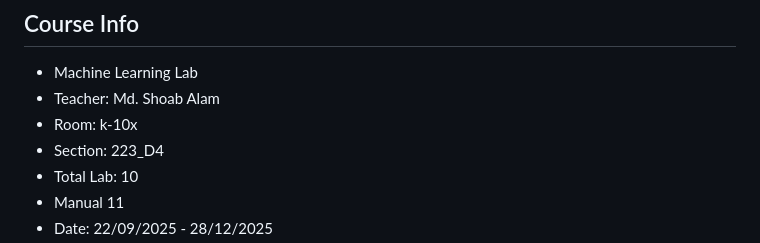
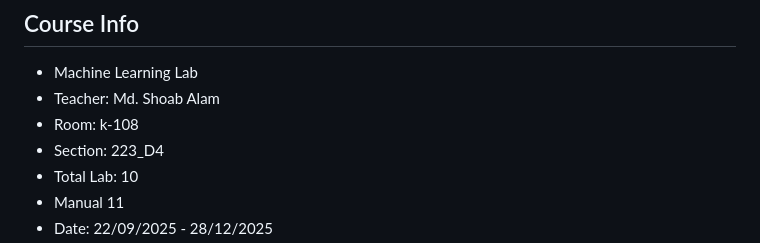
Before and after one commit to nazmul-1117/Academic-Programming, a Markdown page: Machine Learning/README.md, the part around the change. GitHub-like rendering.

```diff
--- a/Machine Learning/README.md
+++ b/Machine Learning/README.md
@@ -9,7 +9,7 @@ The goal of this directory is to provide a structured collection of machine lear
 ## Course Info
 - Machine Learning Lab
 - Teacher: Md. Shoab Alam
-- Room: k-10x
+- Room: k-108
 - Section: 223_D4
 - Total Lab: 10
 - Manual 11
```
